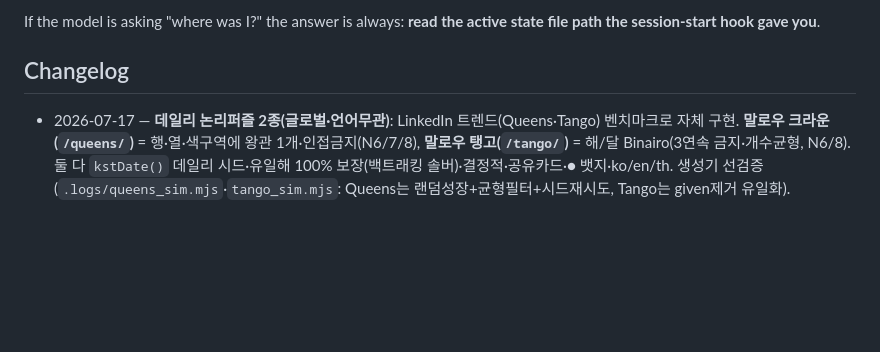
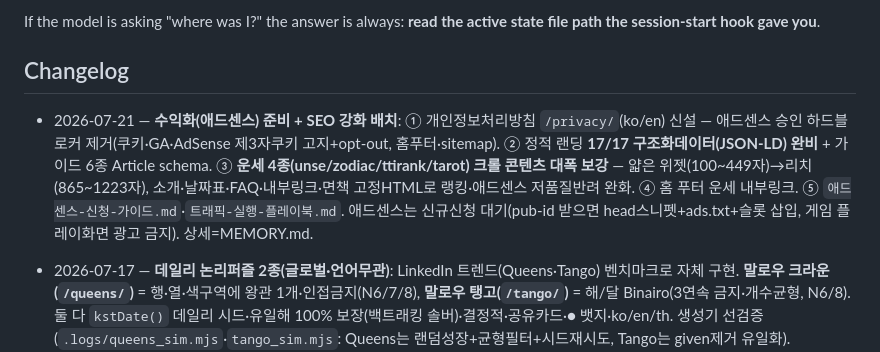
Before and after one commit to budlove-billy/typing, a Markdown page: CLAUDE.md, the part around the change. GitHub-like rendering; blank space fills up the shorter version.

```diff
--- a/CLAUDE.md
+++ b/CLAUDE.md
@@ -58,6 +58,8 @@ This project has a hook-driven memory system. Your **active state file is per-se
 If the model is asking "where was I?" the answer is always: **read the active state file path the session-start hook gave you**.
 
 ## Changelog
+
+- 2026-07-21 — **수익화(애드센스) 준비 + SEO 강화 배치**: ① 개인정보처리방침 `/privacy/`(ko/en) 신설 — 애드센스 승인 하드블로커 제거(쿠키·GA·AdSense 제3자쿠키 고지+opt-out, 홈푸터·sitemap). ② 정적 랜딩 **17/17 구조화데이터(JSON-LD) 완비** + 가이드 6종 Article schema. ③ **운세 4종(unse/zodiac/ttirank/tarot) 크롤 콘텐츠 대폭 보강** — 얇은 위젯(100~449자)→리치(865~1223자), 소개·날짜표·FAQ·내부링크·면책 고정HTML로 랭킹·애드센스 저품질반려 완화. ④ 홈 푸터 운세 내부링크. ⑤ `애드센스-신청-가이드.md`·`트래픽-실행-플레이북.md`. 애드센스는 신규신청 대기(pub-id 받으면 head스니펫+ads.txt+슬롯 삽입, 게임 플레이화면 광고 금지). 상세=MEMORY.md.
 
 - 2026-07-17 — **데일리 논리퍼즐 2종(글로벌·언어무관)**: LinkedIn 트렌드(Queens·Tango) 벤치마크로 자체 구현. **말로우 크라운(`/queens/`)** = 행·열·색구역에 왕관 1개·인접금지(N6/7/8), **말로우 탱고(`/tango/`)** = 해/달 Binairo(3연속 금지·개수균형, N6/8). 둘 다 `kstDate()` 데일리 시드·유일해 100% 보장(백트래킹 솔버)·결정적·공유카드·● 뱃지·ko/en/th. 생성기 선검증(`.logs/queens_sim.mjs`·`tango_sim.mjs`: Queens는 랜덤성장+균형필터+시드재시도, Tango는 given제거 유일화). HOME_GAMES cat.daily(langs 3언어)로 모아모아 옆 배치.
 
```
Also changed, not shown: MEMORY.md (+12 -0 lines).
